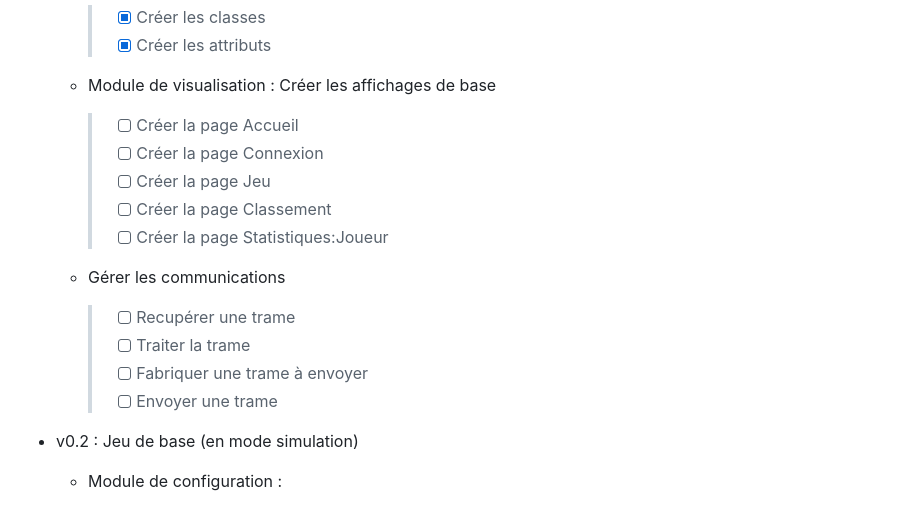
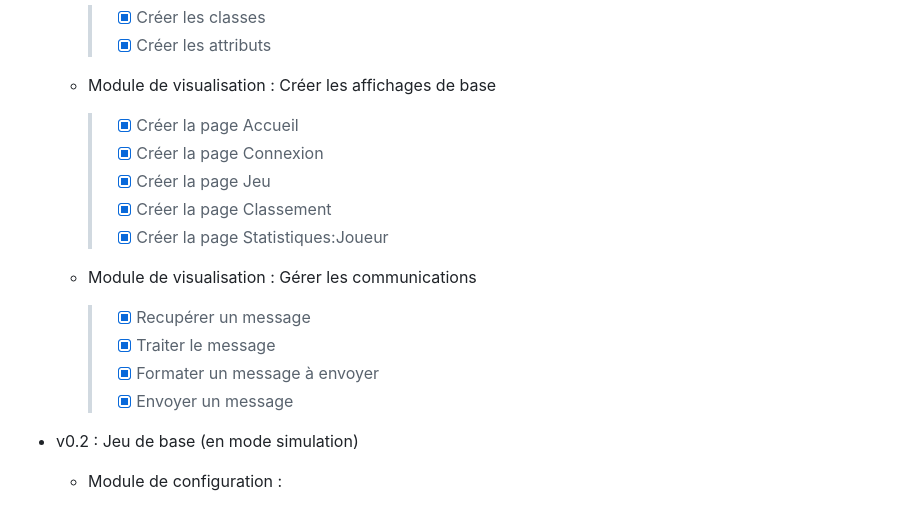
Before and after one commit to bts-lasalle-avignon-projets/jolly-jumpi-2025, a Markdown page: README.md, the part around the change. Rendered like a GitHub page.

Commit message:
Mis à jour README

```diff
--- a/README.md
+++ b/README.md
@@ -123,18 +123,18 @@ Quelques diagrammes des échanges :
 
   - Module de visualisation : Créer les affichages de base
 
-    > - [ ] Créer la page Accueil
-    > - [ ] Créer la page Connexion
-    > - [ ] Créer la page Jeu
-    > - [ ] Créer la page Classement
-    > - [ ] Créer la page Statistiques:Joueur
+    > - [X] Créer la page Accueil
+    > - [X] Créer la page Connexion
+    > - [X] Créer la page Jeu
+    > - [X] Créer la page Classement
+    > - [X] Créer la page Statistiques:Joueur
 
-  - Gérer les communications
+  - Module de visualisation : Gérer les communications
 
-    > - [ ] Recupérer une trame
-    > - [ ] Traiter la trame
-    > - [ ] Fabriquer une trame à envoyer
-    > - [ ] Envoyer une trame
+    > - [X] Recupérer un message
+    > - [X] Traiter le message
+    > - [X] Formater un message à envoyer
+    > - [X] Envoyer un message
 
 - v0.2 : Jeu de base (en mode simulation)
 
```
